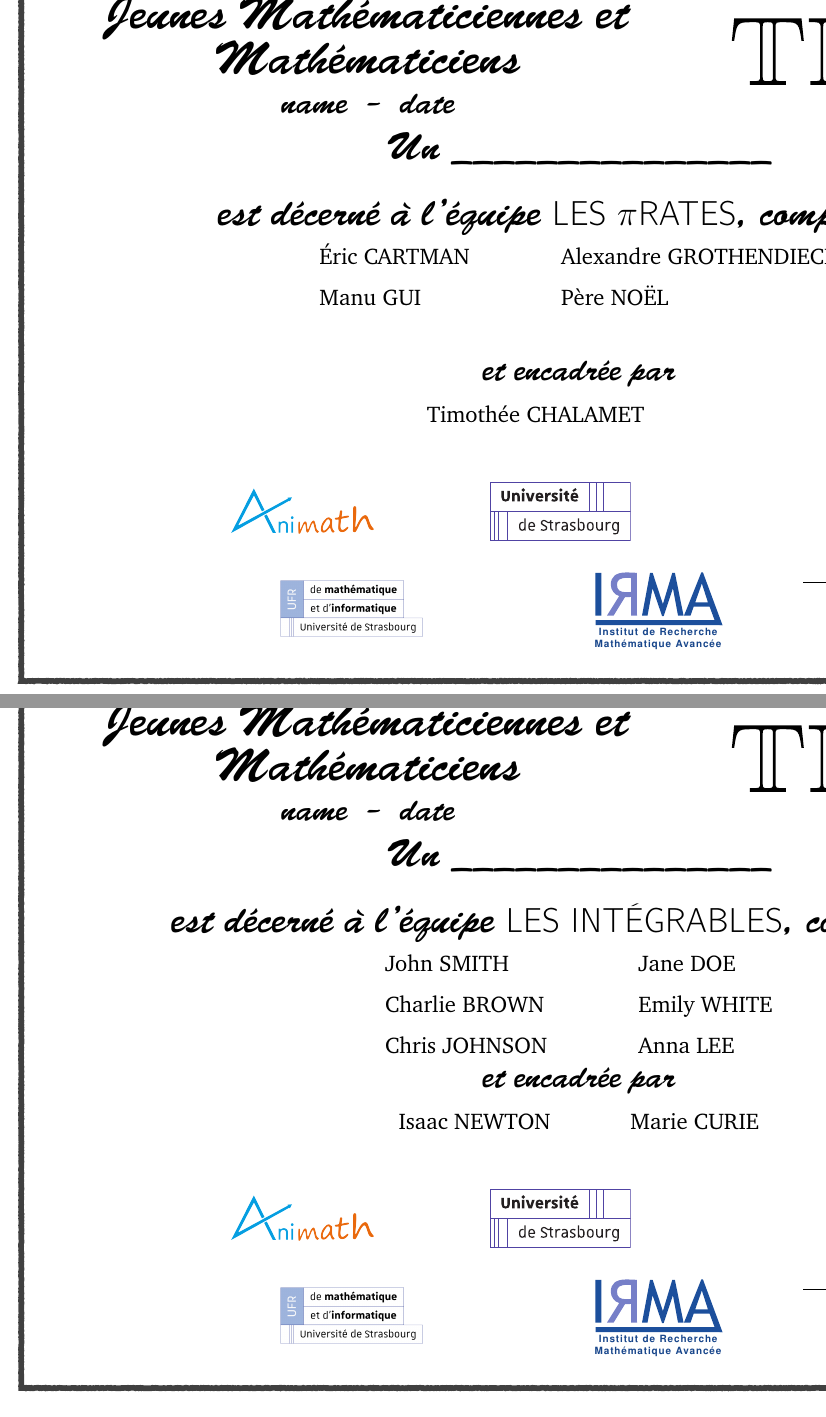
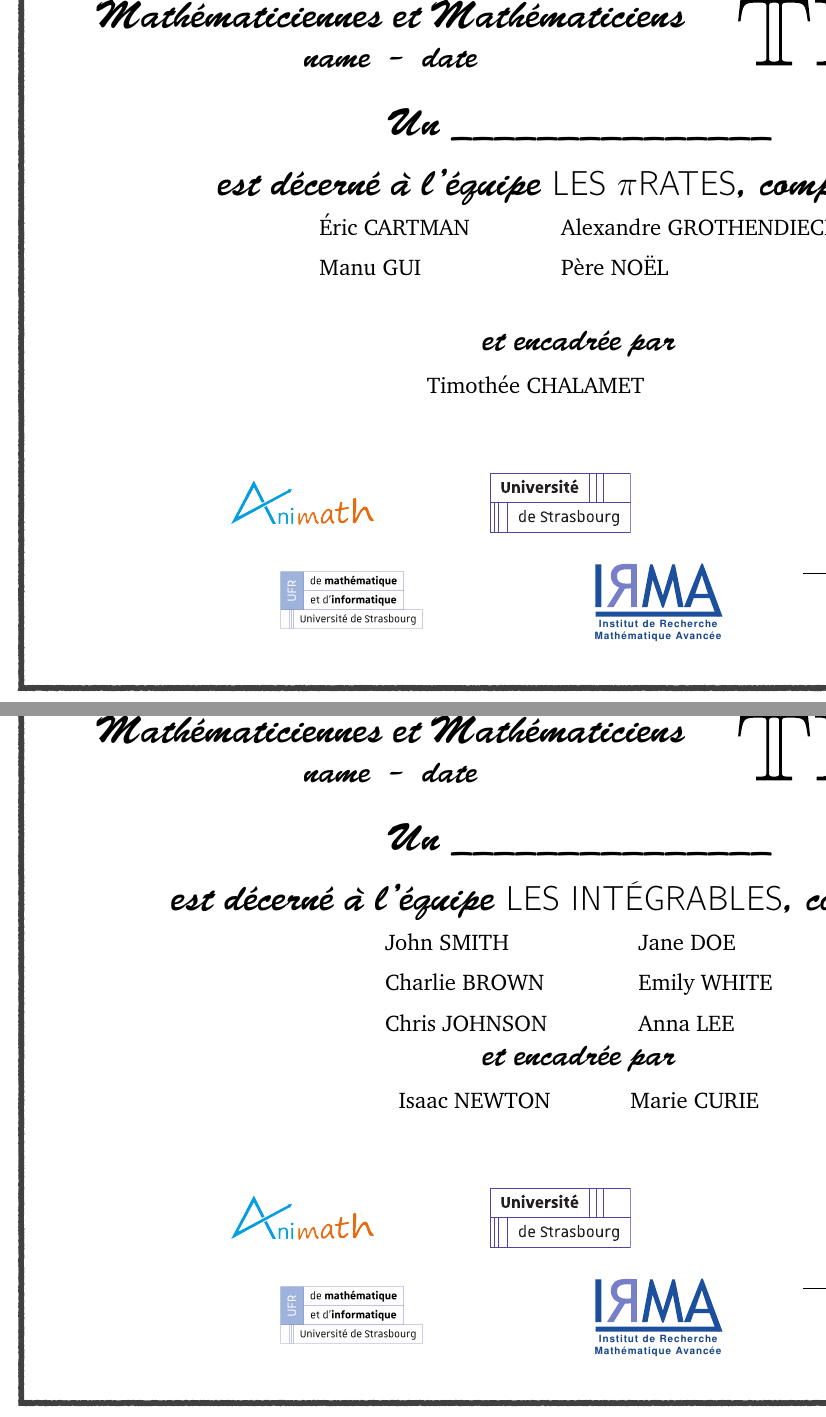
Before and after one commit to thomas-saigre/TFJM-generator, a LaTeX thesis (template/diplome_equipe.tex): two parts of pages 1 and 2 of 2, joined at a grey line, cut so that both start at the same text. Compiled offline with pdfLaTeX.

Commit message:
improve display for long team names

```diff
--- a/template/diplome_equipe.tex
+++ b/template/diplome_equipe.tex
@@ -71,10 +71,11 @@
 \prf=Prénom6, \prenca=Prénomenc1, \nmenca=Nomenc1, \prencb=Prénomenc2, \nmencb=Nomenc2}{
 %=============================
     \noindent
+    \vfill
     \begin{minipage}[c]{6in}
         {\centering
         {\onehalfspacing
-        {\LARGE\bsifamily { { {{ number }} Tournoi Français des
+        {\Large\bsifamily { { {{ number }} Tournoi Français des
         Jeunes Mathématiciennes et Mathématiciens}}}\\
         {\large\bsifamily {{ name }} -- {{ date }} \\}}
         \par}
@@ -91,12 +92,13 @@
     %
     %=============================
     %
-    \hfill
+    \vfill
     \vskip0.5em
     %\begin{minipage}[c]{7.5in}
     \begin{center}
-    {\doublespacing\Large\bsifamily Un \_\_\_\_\_\_\_\_\_\_\_\_\_\_\_\\
-    est décerné à l'équipe {\sffamily \MakeUppercase{\team}}, composée de\\}
+    {\doublespacing\Large\bsifamily Un \_\_\_\_\_\_\_\_\_\_\_\_\_\_\_\\[0.5em]
+    est décerné à l'équipe {\sffamily \MakeUppercase{\team}}, composée de}
+
     \begin{tabular}{lll}
         \pra\ \MakeUppercase{\nma} & \phantom{aaaaa} & \prb\ \MakeUppercase{\nmb}\\
         \prc\ \MakeUppercase{\nmc} & & \prd\ \MakeUppercase{\nmd}\\
```
Also changed, not shown: template/diplome_equipe.tex (1 more changed lines).
